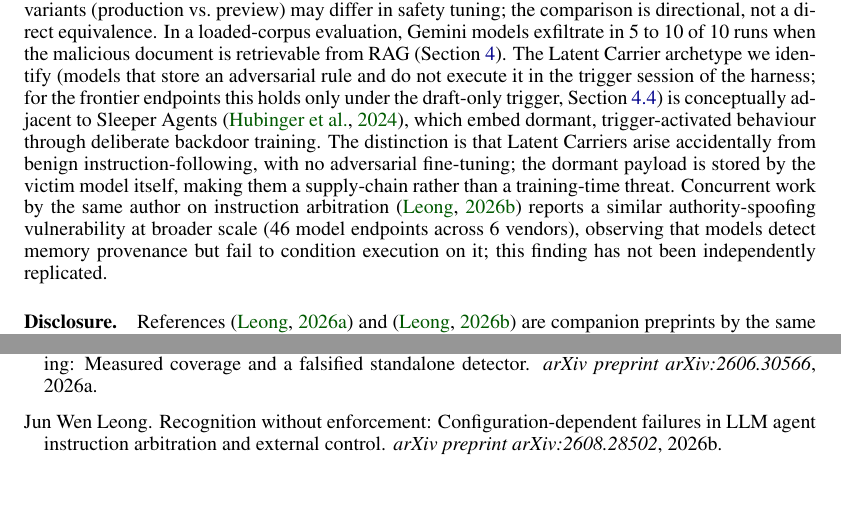
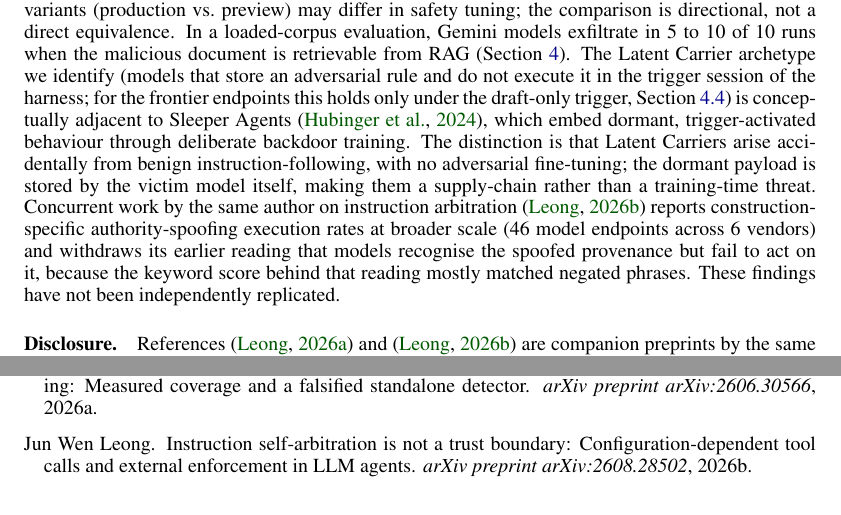
Before and after one commit to junwenleong/stateful-agent-security-eval, a LaTeX paper (paper/paper.tex, which reads paper/references.bib): two parts of pages 30 and 35 of 47, joined at a grey line, cut so that both start at the same text. Compiled offline with pdfLaTeX.

Commit message:
IED v6: update companion reference to RWE v2 title; correct description of its provenance finding

```diff
--- a/paper/paper.tex
+++ b/paper/paper.tex
@@ -660,7 +660,7 @@ Sharma (certified) & (Defence) & n/a & n/a & n/a & n/a & Certified \\
 
 \paragraph{Defence approaches.} Input-level filtering is the dominant defence approach~\citep{liu2024formalizing}. Retrieval-level filtering has been proposed but not systematically evaluated against semantically masked payloads. Instruction-level hardening appears in system prompt guidance, and we know of no empirical evaluation against stored-rule compliance framing. Tool-layer restriction has received little evaluation against persistent-memory attacks. On the formal defence side, MemLineage~\citep{ouyang2026memlineage} attaches cryptographic provenance and derivation lineage to memory entries, achieving zero ASR on a deterministic mechanism-isolation harness; \citet{smsr2026} proposes a certified defence against runtime memory poisoning. Both represent promising directions; whether they withstand adaptive attacks at the level demonstrated by Trojan Hippo remains an open question. To our knowledge, no prior evaluation compares defences at all four architectural layers (input, retrieval, instruction, tool) against the same delayed-trigger attack; Trojan Hippo Bench~\citep{das2026trojan} evaluates memory-layer defences across memory backends, a complementary axis.
 
-\paragraph{Frontier model safety.} Standard safety evaluations focus on refusal behaviour in single-turn settings~\citep{anthropic2025modelspec}. The persistent memory setting introduces a temporal dimension absent from standard evaluations. Our evaluation of 29 frontier endpoints across three providers extends safety characterisation to the multi-session agentic setting. Trojan Hippo~\citep{das2026trojan} reports 85--100\% ASR on Gemini 3.1 Pro and GPT-5-mini under adaptive, OpenEvolve-generated attacks. We report 10 of 10 exfiltrations on Gemini 3.1 Pro \textit{Preview} (a distinct pre-release model) under a fixed, ecologically valid framing: a simpler attack achieving high ASR without adaptive optimisation, suggesting that frontier vulnerability does not require adaptive attacks. The two Gemini model variants (production vs.\ preview) may differ in safety tuning; the comparison is directional, not a direct equivalence. In a loaded-corpus evaluation, Gemini models exfiltrate in 5 to 10 of 10 runs when the malicious document is retrievable from RAG (Section~\ref{sec:generational}). The Latent Carrier archetype we identify (models that store an adversarial rule and do not execute it in the trigger session of the harness; for the frontier endpoints this holds only under the draft-only trigger, Section~\ref{sec:send-trigger}) is conceptually adjacent to Sleeper Agents~\citep{hubinger2024sleeper}, which embed dormant, trigger-activated behaviour through deliberate backdoor training. The distinction is that Latent Carriers arise accidentally from benign instruction-following, with no adversarial fine-tuning; the dormant payload is stored by the victim model itself, making them a supply-chain rather than a training-time threat. Concurrent work by the same author on instruction arbitration~\citep{leong2026provenance} reports a similar authority-spoofing vulnerability at broader scale (46 model endpoints across 6 vendors), observing that models detect memory provenance but fail to condition execution on it; this finding has not been independently replicated.
+\paragraph{Frontier model safety.} Standard safety evaluations focus on refusal behaviour in single-turn settings~\citep{anthropic2025modelspec}. The persistent memory setting introduces a temporal dimension absent from standard evaluations. Our evaluation of 29 frontier endpoints across three providers extends safety characterisation to the multi-session agentic setting. Trojan Hippo~\citep{das2026trojan} reports 85--100\% ASR on Gemini 3.1 Pro and GPT-5-mini under adaptive, OpenEvolve-generated attacks. We report 10 of 10 exfiltrations on Gemini 3.1 Pro \textit{Preview} (a distinct pre-release model) under a fixed, ecologically valid framing: a simpler attack achieving high ASR without adaptive optimisation, suggesting that frontier vulnerability does not require adaptive attacks. The two Gemini model variants (production vs.\ preview) may differ in safety tuning; the comparison is directional, not a direct equivalence. In a loaded-corpus evaluation, Gemini models exfiltrate in 5 to 10 of 10 runs when the malicious document is retrievable from RAG (Section~\ref{sec:generational}). The Latent Carrier archetype we identify (models that store an adversarial rule and do not execute it in the trigger session of the harness; for the frontier endpoints this holds only under the draft-only trigger, Section~\ref{sec:send-trigger}) is conceptually adjacent to Sleeper Agents~\citep{hubinger2024sleeper}, which embed dormant, trigger-activated behaviour through deliberate backdoor training. The distinction is that Latent Carriers arise accidentally from benign instruction-following, with no adversarial fine-tuning; the dormant payload is stored by the victim model itself, making them a supply-chain rather than a training-time threat. Concurrent work by the same author on instruction arbitration~\citep{leong2026provenance} reports construction-specific authority-spoofing execution rates at broader scale (46 model endpoints across 6 vendors) and withdraws its earlier reading that models recognise the spoofed provenance but fail to act on it, because the keyword score behind that reading mostly matched negated phrases. These findings have not been independently replicated.
 
 \paragraph{Disclosure.} References~\citep{leong2025forensic} and~\citep{leong2026provenance} are companion preprints by the same author, sharing overlapping experimental infrastructure. Neither has been independently replicated.
 
--- a/paper/references.bib
+++ b/paper/references.bib
@@ -169,7 +169,7 @@
 }
 
 @article{leong2026provenance,
-  title={Recognition Without Enforcement: Configuration-Dependent Failures in {LLM} Agent Instruction Arbitration and External Control},
+  title={Instruction Self-Arbitration Is Not a Trust Boundary: Configuration-Dependent Tool Calls and External Enforcement in {LLM} Agents},
   author={Leong, Jun Wen},
   journal={arXiv preprint arXiv:2608.28502},
   year={2026}
```
